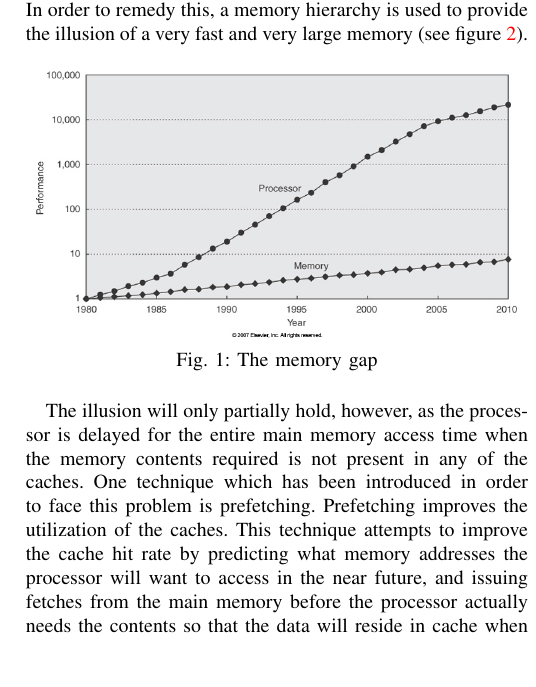
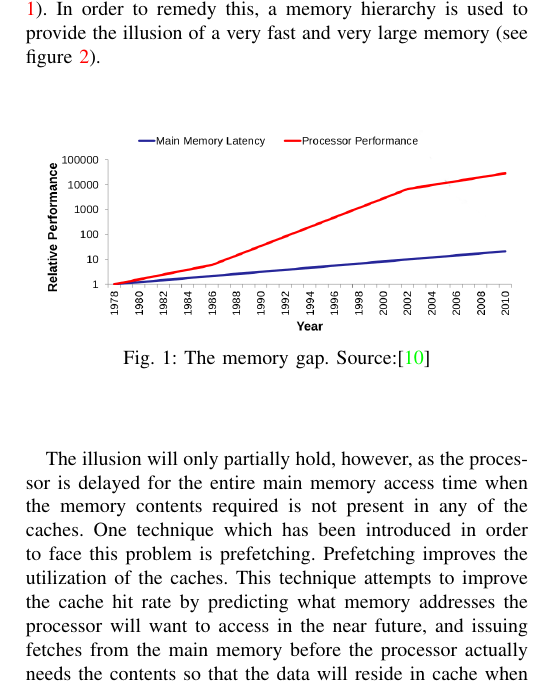
Before and after one commit to hakonfam/TDT4260, a LaTeX paper (report/main.tex, which reads report/introduction.tex): part of one column of page 1 of 7, cut so that both start at the same text, the shorter picture padded with empty space. Compiled offline with pdfLaTeX.

Commit message:
Oppdatert figurer

```diff
--- a/report/introduction.tex
+++ b/report/introduction.tex
@@ -8,15 +8,15 @@
 \section{Introduction}
 \label{sec:introduction}
 Over the last 3 decades, processor performance has increased more than memory performance,
-which has led to what is commonly known as the Memory Gap (see figure~\ref{img:mem_gap}). In order to remedy this, a memory
+which has led to what is commonly known as the Memory Gap (see figure ~\ref{fig:mem_gap}). In order to remedy this, a memory
 hierarchy is used to provide the illusion of a very fast and very
-large memory (see figure~\ref{img:mem_hier}).
+large memory (see figure~\ref{fig:mem_hier}).
 
 \begin{figure}[H]
 	\centering
-	\includegraphics[scale=0.3]{./img/mem_gap}
-	\caption{The memory gap}
-	\label{img:mem_gap}
+	\includegraphics[scale=0.27]{./figures/memwall}
+	\caption{The memory gap. Source:\cite{tdt4260lect}}
+	\label{fig:mem_gap}
 \end{figure}
 
 The illusion will only partially hold, however, as the processor is
```
Also changed, not shown: report/main.tex (+4 -0 lines), report/figures/memhier.png (added), report/figures/memwall.png (added), report/img/mem_gap.jpg (deleted), report/img/mem_hier.jpg (deleted), report/introduction.tex (4 more changed lines).
